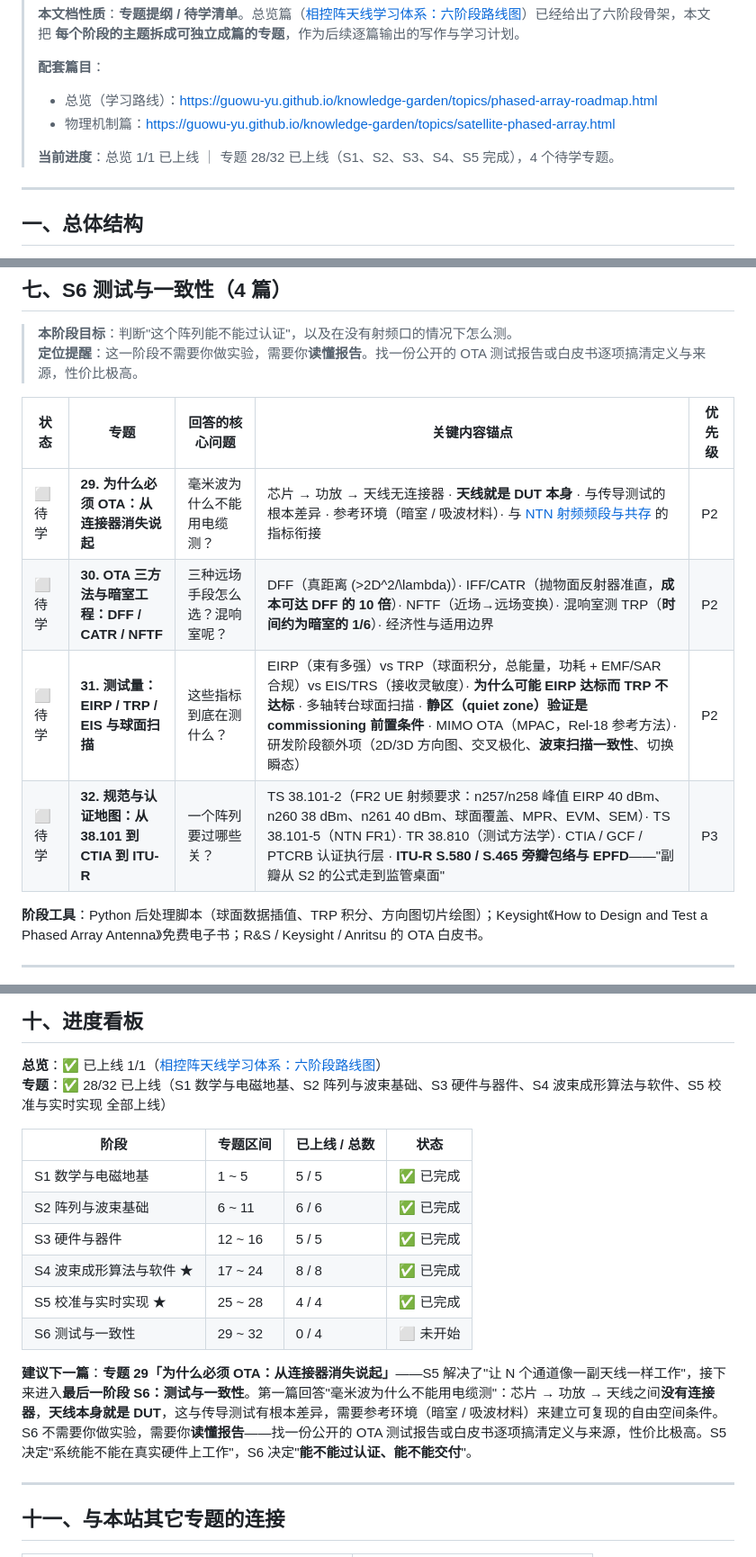
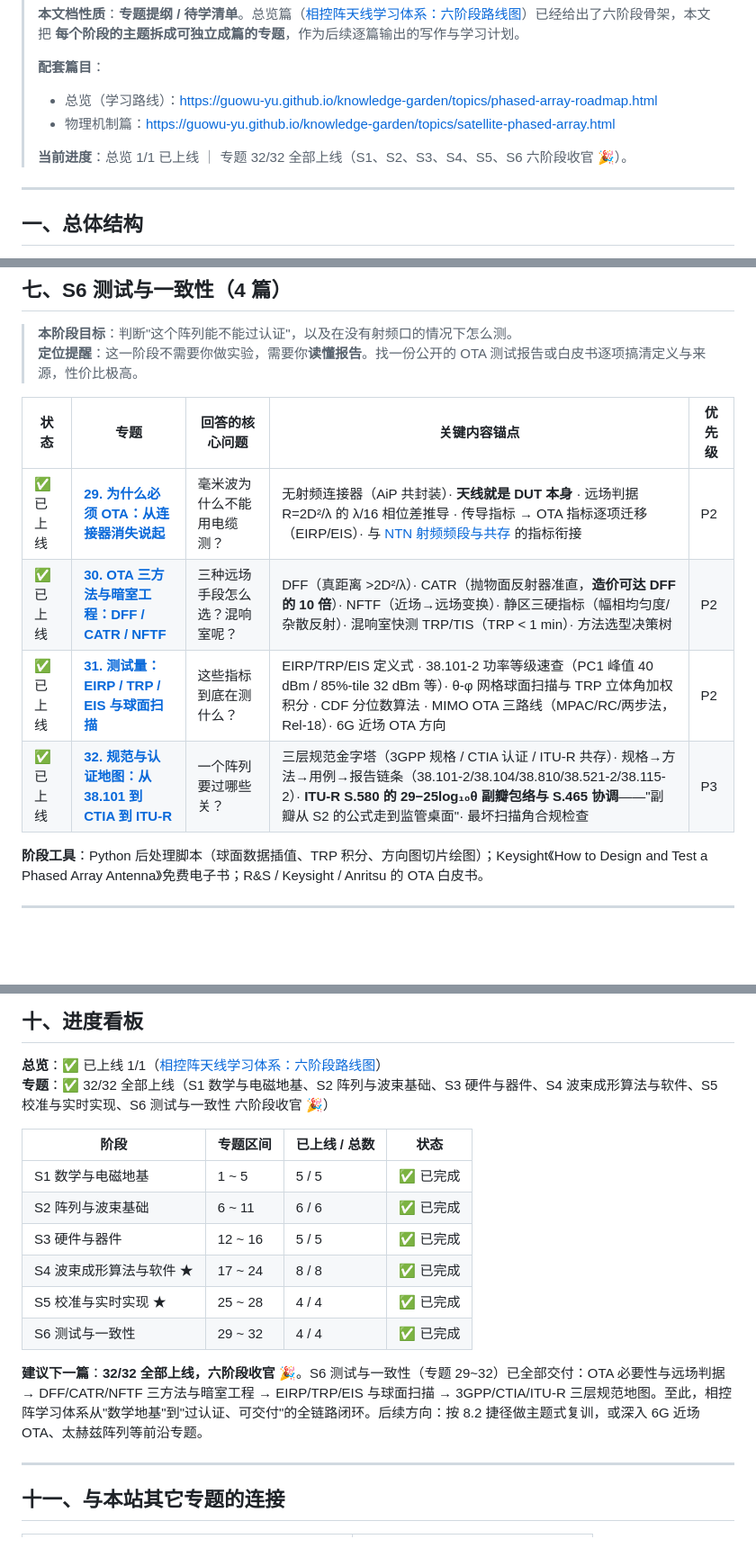
Before and after one commit to guowu-yu/knowledge-garden, a Markdown page: docs/phased-array-learning-roadmap.md, 3 parts joined by grey strips. Shown at 90% size. Drawn GitHub-style; blank space fills up the shorter version.

Commit message:
docs(pa): S6 收官——路线图进度板更新至 32/32 全部上线

```diff
--- a/docs/phased-array-learning-roadmap.md
+++ b/docs/phased-array-learning-roadmap.md
@@ -10,7 +10,7 @@
 > - 总览（学习路线）：<https://guowu-yu.github.io/knowledge-garden/topics/phased-array-roadmap.html>
 > - 物理机制篇：<https://guowu-yu.github.io/knowledge-garden/topics/satellite-phased-array.html>
 >
-> **当前进度**：总览 1/1 已上线 ｜ 专题 28/32 已上线（S1、S2、S3、S4、S5 完成），4 个待学专题。
+> **当前进度**：总览 1/1 已上线 ｜ 专题 32/32 全部上线（S1、S2、S3、S4、S5、S6 六阶段收官 🎉）。
 
 ---
 
@@ -150,10 +150,10 @@
 
 | 状态   | 专题                                      | 回答的核心问题         | 关键内容锚点                                                                                                                                                                                                                | 优先级 |
 | ---- | --------------------------------------- | --------------- | --------------------------------------------------------------------------------------------------------------------------------------------------------------------------------------------------------------------- | --- |
-| ⬜ 待学 | **29. 为什么必须 OTA：从连接器消失说起**              | 毫米波为什么不能用电缆测？   | 芯片 → 功放 → 天线无连接器 · **天线就是 DUT 本身** · 与传导测试的根本差异 · 参考环境（暗室 / 吸波材料）· 与 [NTN 射频频段与共存](https://guowu-yu.github.io/knowledge-garden/topics/ntn-rf-bands-coexistence.html) 的指标衔接                                            | P2  |
-| ⬜ 待学 | **30. OTA 三方法与暗室工程：DFF / CATR / NFTF**  | 三种远场手段怎么选？混响室呢？ | DFF（真距离 (>2D^2/\lambda)）· IFF/CATR（抛物面反射器准直，**成本可达 DFF 的 10 倍**）· NFTF（近场→远场变换）· 混响室测 TRP（**时间约为暗室的 1/6**）· 经济性与适用边界                                                                                                  | P2  |
-| ⬜ 待学 | **31. 测试量：EIRP / TRP / EIS 与球面扫描**      | 这些指标到底在测什么？     | EIRP（束有多强）vs TRP（球面积分，总能量，功耗 + EMF/SAR 合规）vs EIS/TRS（接收灵敏度）· **为什么可能 EIRP 达标而 TRP 不达标** · 多轴转台球面扫描 · **静区（quiet zone）验证是 commissioning 前置条件** · MIMO OTA（MPAC，Rel-18 参考方法）· 研发阶段额外项（2D/3D 方向图、交叉极化、**波束扫描一致性**、切换瞬态）  | P2  |
-| ⬜ 待学 | **32. 规范与认证地图：从 38.101 到 CTIA 到 ITU-R** | 一个阵列要过哪些关？      | TS 38.101-2（FR2 UE 射频要求：n257/n258 峰值 EIRP 40 dBm、n260 38 dBm、n261 40 dBm、球面覆盖、MPR、EVM、SEM）· TS 38.101-5（NTN FR1）· TR 38.810（测试方法学）· CTIA / GCF / PTCRB 认证执行层 · **ITU-R S.580 / S.465 旁瓣包络与 EPFD**——"副瓣从 S2 的公式走到监管桌面" | P3  |
+| ✅ 已上线 | [**29. 为什么必须 OTA：从连接器消失说起**](https://guowu-yu.github.io/knowledge-garden/topics/pa-ota-necessity.html) | 毫米波为什么不能用电缆测？   | 无射频连接器（AiP 共封装）· **天线就是 DUT 本身** · 远场判据 R=2D²/λ 的 λ/16 相位差推导 · 传导指标 → OTA 指标逐项迁移（EIRP/EIS）· 与 [NTN 射频频段与共存](https://guowu-yu.github.io/knowledge-garden/topics/ntn-rf-bands-coexistence.html) 的指标衔接 | P2  |
+| ✅ 已上线 | [**30. OTA 三方法与暗室工程：DFF / CATR / NFTF**](https://guowu-yu.github.io/knowledge-garden/topics/pa-ota-methods-chamber.html) | 三种远场手段怎么选？混响室呢？ | DFF（真距离 >2D²/λ）· CATR（抛物面反射器准直，**造价可达 DFF 的 10 倍**）· NFTF（近场→远场变换）· 静区三硬指标（幅相均匀度/杂散反射）· 混响室快测 TRP/TIS（TRP < 1 min）· 方法选型决策树 | P2  |
+| ✅ 已上线 | [**31. 测试量：EIRP / TRP / EIS 与球面扫描**](https://guowu-yu.github.io/knowledge-garden/topics/pa-ota-metrics-spherical-scan.html) | 这些指标到底在测什么？     | EIRP/TRP/EIS 定义式 · 38.101-2 功率等级速查（PC1 峰值 40 dBm / 85%-tile 32 dBm 等）· θ-φ 网格球面扫描与 TRP 立体角加权积分 · CDF 分位数算法 · MIMO OTA 三路线（MPAC/RC/两步法，Rel-18）· 6G 近场 OTA 方向 | P2  |
+| ✅ 已上线 | [**32. 规范与认证地图：从 38.101 到 CTIA 到 ITU-R**](https://guowu-yu.github.io/knowledge-garden/topics/pa-conformance-standards.html) | 一个阵列要过哪些关？      | 三层规范金字塔（3GPP 规格 / CTIA 认证 / ITU-R 共存）· 规格→方法→用例→报告链条（38.101-2/38.104/38.810/38.521-2/38.115-2）· **ITU-R S.580 的 29−25log₁₀θ 副瓣包络与 S.465 协调**——"副瓣从 S2 的公式走到监管桌面"· 最坏扫描角合规检查 | P3  |
 
 **阶段工具**：Python 后处理脚本（球面数据插值、TRP 积分、方向图切片绘图）；Keysight《How to Design and Test a Phased Array Antenna》免费电子书；R\&S / Keysight / Anritsu 的 OTA 白皮书。
 
@@ -217,7 +217,7 @@ S3 用**芯片选型练习**的方式快速过一遍——拿着厂商数据手
 ## 十、进度看板
 
 **总览**：✅ 已上线 1/1（[相控阵天线学习体系：六阶段路线图](https://guowu-yu.github.io/knowledge-garden/topics/phased-array-roadmap.html)）
-**专题**：✅ 28/32 已上线（S1 数学与电磁地基、S2 阵列与波束基础、S3 硬件与器件、S4 波束成形算法与软件、S5 校准与实时实现 全部上线）
+**专题**：✅ 32/32 全部上线（S1 数学与电磁地基、S2 阵列与波束基础、S3 硬件与器件、S4 波束成形算法与软件、S5 校准与实时实现、S6 测试与一致性 六阶段收官 🎉）
 
 | 阶段             | 专题区间    | 已上线 / 总数 | 状态    |
 | -------------- | ------- | -------- | ----- |
@@ -226,9 +226,9 @@ S3 用**芯片选型练习**的方式快速过一遍——拿着厂商数据手
 | S3 硬件与器件       | 12 ~ 16 | 5 / 5    | ✅ 已完成 |
 | S4 波束成形算法与软件 ★ | 17 ~ 24 | 8 / 8    | ✅ 已完成 |
 | S5 校准与实时实现 ★   | 25 ~ 28 | 4 / 4    | ✅ 已完成 |
-| S6 测试与一致性      | 29 ~ 32 | 0 / 4    | ⬜ 未开始 |
+| S6 测试与一致性      | 29 ~ 32 | 4 / 4    | ✅ 已完成 |
 
-**建议下一篇**：**专题 29「为什么必须 OTA：从连接器消失说起」**——S5 解决了"让 N 个通道像一副天线一样工作"，接下来进入**最后一阶段 S6：测试与一致性**。第一篇回答"毫米波为什么不能用电缆测"：芯片 → 功放 → 天线之间**没有连接器**，**天线本身就是 DUT**，这与传导测试有根本差异，需要参考环境（暗室 / 吸波材料）来建立可复现的自由空间条件。S6 不需要你做实验，需要你**读懂报告**——找一份公开的 OTA 测试报告或白皮书逐项搞清定义与来源，性价比极高。S5 决定"系统能不能在真实硬件上工作"，S6 决定"**能不能过认证、能不能交付**"。
+**建议下一篇**：**32/32 全部上线，六阶段收官 🎉**。S6 测试与一致性（专题 29~32）已全部交付：OTA 必要性与远场判据 → DFF/CATR/NFTF 三方法与暗室工程 → EIRP/TRP/EIS 与球面扫描 → 3GPP/CTIA/ITU-R 三层规范地图。至此，相控阵学习体系从"数学地基"到"过认证、可交付"的全链路闭环。后续方向：按 8.2 捷径做主题式复训，或深入 6G 近场 OTA、太赫兹阵列等前沿专题。
 
 ---
 
```
Also changed, not shown: other parts of docs/phased-array-learning-roadmap.md (+1 -1 lines).
